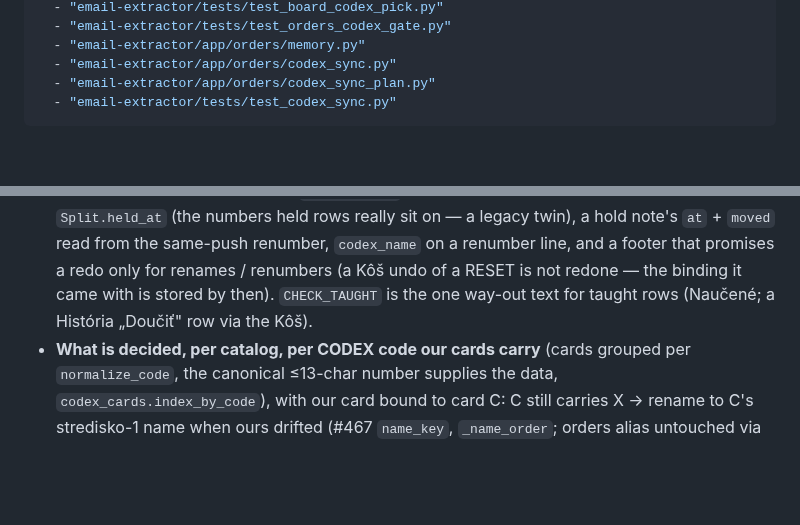
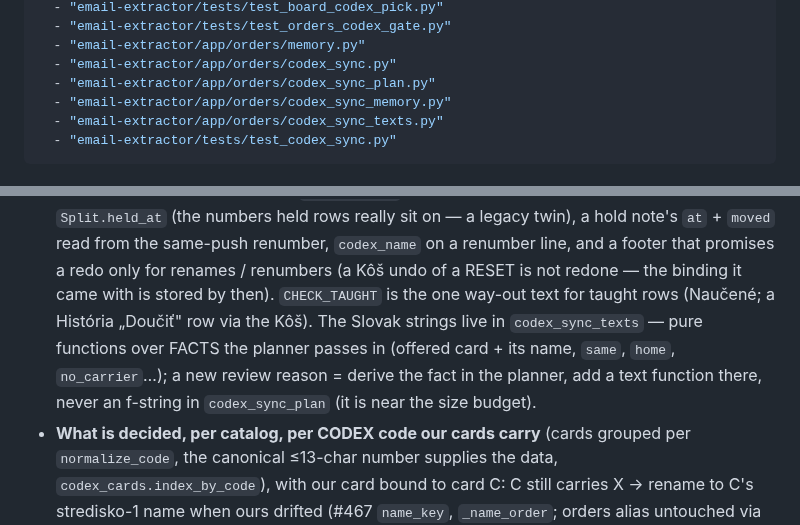
Before and after one commit to zbynekdrlik/email-extractor, a Markdown page: .claude/rules/codex-orders.md, 2 parts joined by grey strips. Rendered like a GitHub page; blank space fills up the shorter version.

Commit message:
docs(#478): playbook — the sync's texts module + its auto-load paths
codex-orders.md now names codex_sync_texts (pure text functions over the
planner's facts; a new review reason adds a function there, never an
f-string in the near-budget planner) and auto-loads on codex_sync_memory.py
and codex_sync_texts.py as well.

Co-Authored-By: Claude Opus 5.5 (1M context) <noreply@anthropic.com>

```diff
--- a/.claude/rules/codex-orders.md
+++ b/.claude/rules/codex-orders.md
@@ -18,6 +18,8 @@ paths:
   - "email-extractor/app/orders/memory.py"
   - "email-extractor/app/orders/codex_sync.py"
   - "email-extractor/app/orders/codex_sync_plan.py"
+  - "email-extractor/app/orders/codex_sync_memory.py"
+  - "email-extractor/app/orders/codex_sync_texts.py"
   - "email-extractor/tests/test_codex_sync.py"
 ---
 
@@ -457,7 +459,10 @@ ONE ops alert (`pending_alerts` kind `codex_card_sync`). The push tool's journal
   `moved` read from the same-push renumber, `codex_name` on a renumber line, and a footer that
   promises a redo only for renames / renumbers (a Kôš undo of a RESET is not redone — the
   binding it came with is stored by then). `CHECK_TAUGHT` is the one way-out text for taught
-  rows (Naučené; a História „Doučiť" row via the Kôš).
+  rows (Naučené; a História „Doučiť" row via the Kôš). The Slovak strings live in
+  `codex_sync_texts` — pure functions over FACTS the planner passes in (offered card + its
+  name, `same`, `home`, `no_carrier`…); a new review reason = derive the fact in the planner,
+  add a text function there, never an f-string in `codex_sync_plan` (it is near the size budget).
 - **What is decided, per catalog, per CODEX code our cards carry** (cards grouped per
   `normalize_code`, the canonical ≤13-char number supplies the data, `codex_cards.index_by_code`),
   with our card bound to card C: C still carries X → rename to C's stredisko-1 name when ours
```
